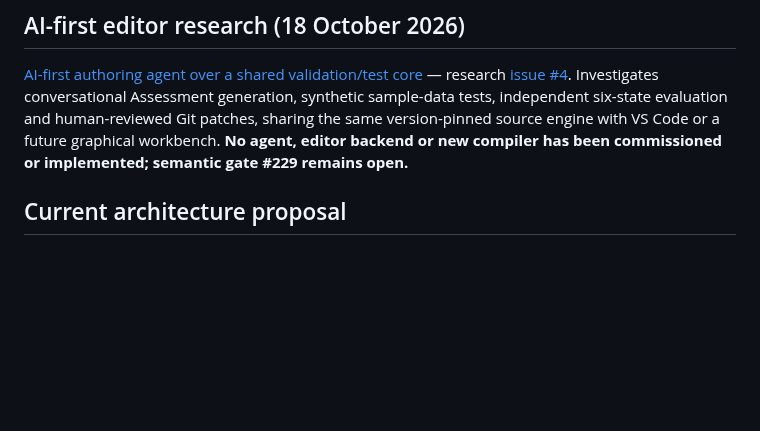
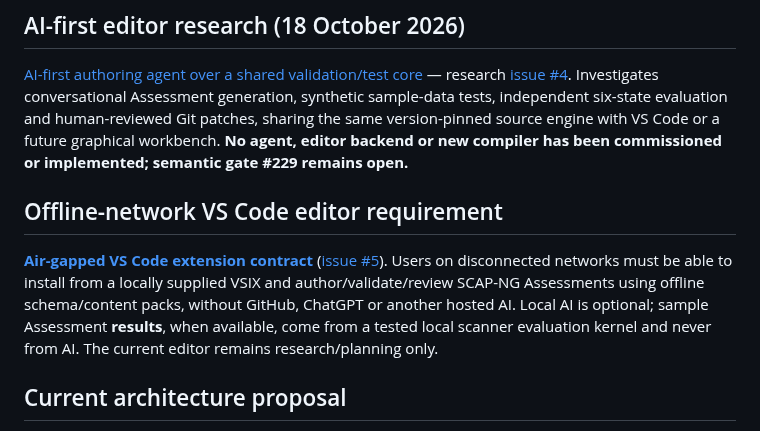
Before and after one commit to vanderpol/scap-ng-editor, a Markdown page: README.md, the part around the change. Rendered like a GitHub page; blank space fills up the shorter version.

Commit message:
docs(#5,#4): make air-gapped VS Code authoring mandatory and cloud AI optional

```diff
--- a/README.md
+++ b/README.md
@@ -17,6 +17,10 @@ The Joval technical meeting uses this [one-page October 16 agenda](https://githu
 ## AI-first editor research (18 October 2026)
 
 [AI-first authoring agent over a shared validation/test core](docs/AI-FIRST-AUTHORING-AGENT.md) — research [issue #4](https://github.com/vanderpol/scap-ng-editor/issues/4). Investigates conversational Assessment generation, synthetic sample-data tests, independent six-state evaluation and human-reviewed Git patches, sharing the same version-pinned source engine with VS Code or a future graphical workbench. **No agent, editor backend or new compiler has been commissioned or implemented; semantic gate #229 remains open.**
+
+## Offline-network VS Code editor requirement
+
+**[Air-gapped VS Code extension contract](docs/OFFLINE-VSCODE-EDITOR-CONTRACT.md)** ([issue #5](https://github.com/vanderpol/scap-ng-editor/issues/5)). Users on disconnected networks must be able to install from a locally supplied VSIX and author/validate/review SCAP-NG Assessments using offline schema/content packs, without GitHub, ChatGPT or another hosted AI. Local AI is optional; sample Assessment **results**, when available, come from a tested local scanner evaluation kernel and never from AI. The current editor remains research/planning only.
 
 ## Current architecture proposal
 
```
